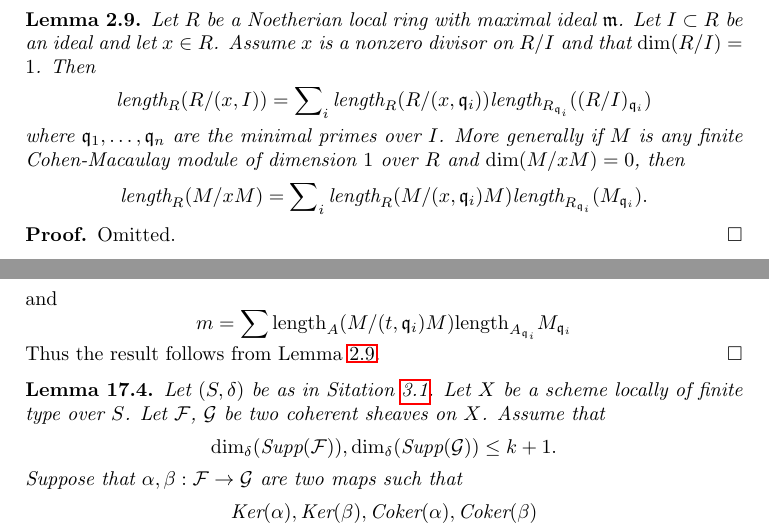
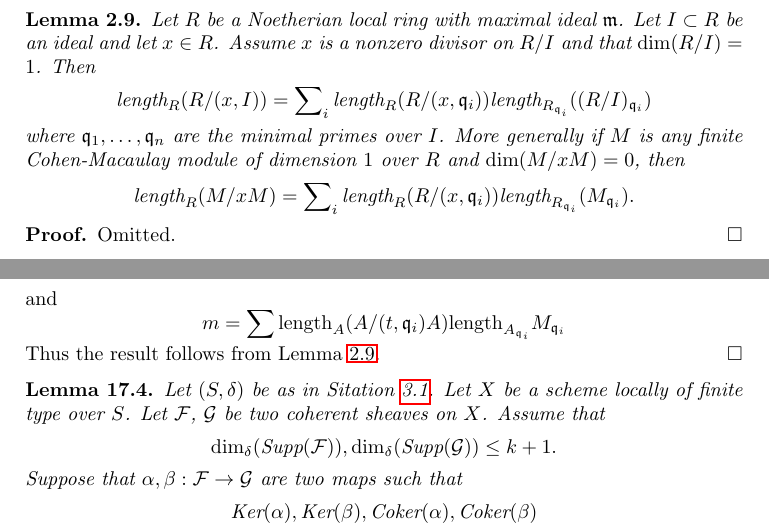
Before and after one commit to stacks/stacks-project, a LaTeX paper (chow.tex): two parts of pages 4 and 24 of 37, joined at a grey line, cut so that both start at the same text. Compiled offline with pdfLaTeX.

Commit message:
Fix small error in chow.tex
	modified:   chow.tex

```diff
--- a/chow.tex
+++ b/chow.tex
@@ -251,7 +251,7 @@ module of dimension $1$ over $R$ and $\dim(M/xM) = 0$, then
 $$
 \text{length}_R(M/xM)
 =
-\sum\nolimits_i \text{length}_R(M/(x, \mathfrak q_i)M)
+\sum\nolimits_i \text{length}_R(R/(x, \mathfrak q_i))
 \text{length}_{R_{\mathfrak q_i}}(M_{\mathfrak q_i}).
 $$
 \end{lemma}
@@ -2259,7 +2259,7 @@ $$
 and
 $$
 m = \sum
-\text{length}_A(M/(t, \mathfrak q_i)M)
+\text{length}_A(A/(t, \mathfrak q_i)A)
 \text{length}_{A_{\mathfrak q_i}}M_{\mathfrak q_i}
 $$
 Thus the result follows from
```
